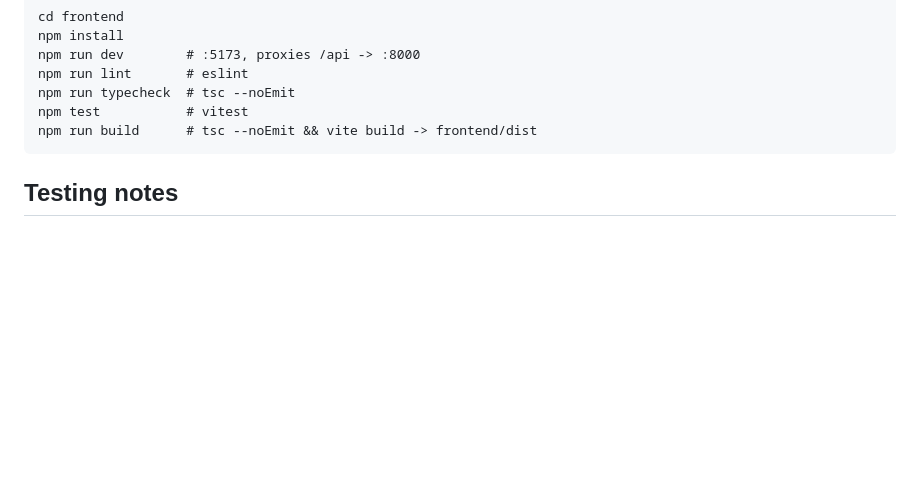
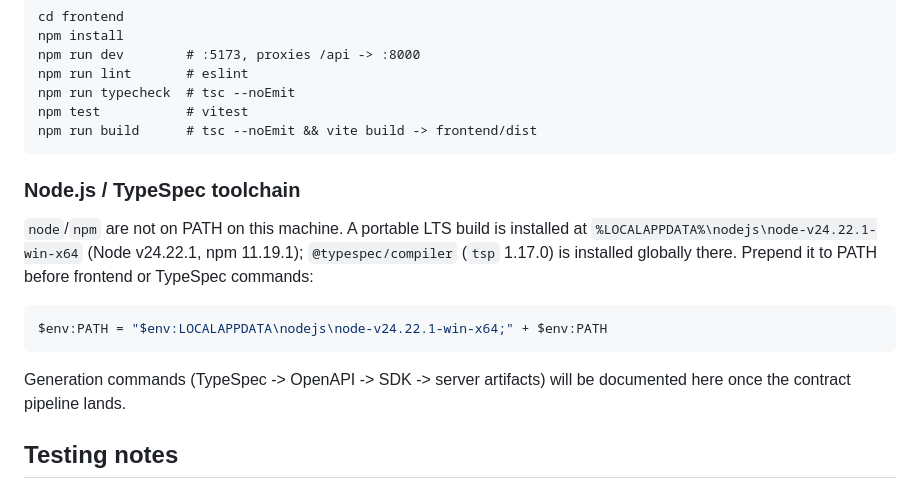
Before and after one commit to JulliyaGorshenina/ai-for-developers-project-386, a Markdown page: AGENTS.md, the part around the change. GitHub-like rendering; blank space fills up the shorter version.

Commit message:
docs: record local Node/TypeSpec toolchain

````diff
--- a/AGENTS.md
+++ b/AGENTS.md
@@ -50,6 +50,20 @@ npm run typecheck  # tsc --noEmit
 npm test           # vitest
 npm run build      # tsc --noEmit && vite build -> frontend/dist
 ```
+
+### Node.js / TypeSpec toolchain
+
+`node`/`npm` are not on PATH on this machine. A portable LTS build is installed
+at `%LOCALAPPDATA%\nodejs\node-v24.22.1-win-x64` (Node v24.22.1, npm 11.19.1);
+`@typespec/compiler` (`tsp` 1.17.0) is installed globally there. Prepend it to
+PATH before frontend or TypeSpec commands:
+
+```powershell
+$env:PATH = "$env:LOCALAPPDATA\nodejs\node-v24.22.1-win-x64;" + $env:PATH
+```
+
+Generation commands (TypeSpec -> OpenAPI -> SDK -> server artifacts) will be
+documented here once the contract pipeline lands.
 
 ## Testing notes
 - `conftest.py` sets `DB_PATH` (temp dir) and `ADMIN_TOKEN=test-token` at import
````
